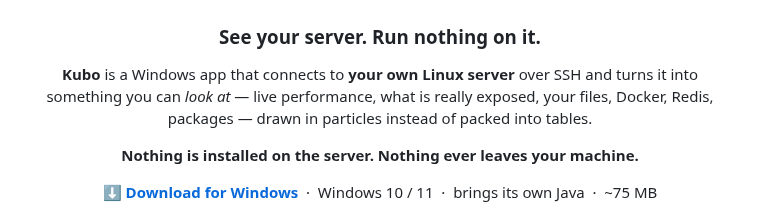
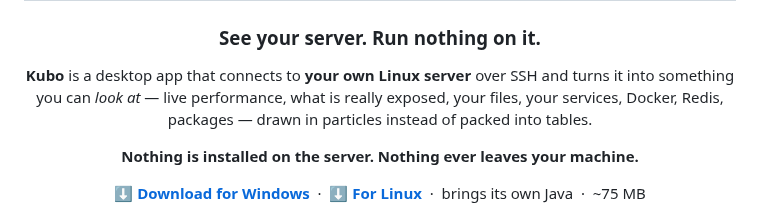
Before and after one commit to Lightminedust/Kubo, a Markdown page: README.md, the part around one of its changes. GitHub-like rendering.

```diff
--- a/README.md
+++ b/README.md
@@ -4,14 +4,15 @@
 
 ### See your server. Run nothing on it.
 
-**Kubo** is a Windows app that connects to **your own Linux server** over SSH and turns it into
-something you can *look at* — live performance, what is really exposed, your files, Docker, Redis,
-packages — drawn in particles instead of packed into tables.
+**Kubo** is a desktop app that connects to **your own Linux server** over SSH and turns it into
+something you can *look at* — live performance, what is really exposed, your files, your services,
+Docker, Redis, packages — drawn in particles instead of packed into tables.
 
 **Nothing is installed on the server. Nothing ever leaves your machine.**
 
 [**⬇ Download for Windows**](https://github.com/Lightminedust/Kubo/releases/latest) &nbsp;·&nbsp;
-Windows 10 / 11 &nbsp;·&nbsp; brings its own Java &nbsp;·&nbsp; ~75 MB
+[**⬇ For Linux**](https://github.com/Lightminedust/Kubo/releases/latest) &nbsp;·&nbsp;
+brings its own Java &nbsp;·&nbsp; ~75 MB
 
 <img src="images/files-home.png" alt="Kubo — the file manager" width="90%">
 
```
Also changed, not shown: other parts of README.md (+36 -6 lines), images/services.png (added).
